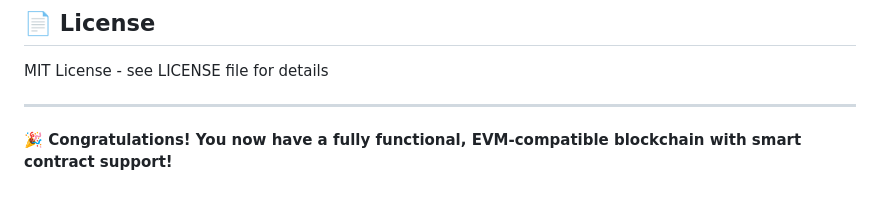
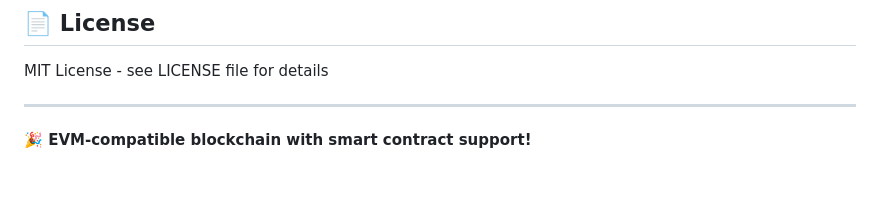
Before and after one commit to ForgeEmpire-Dapp/forge_mini_chain, a Markdown page: README.md, the part around the change. GitHub-like rendering.

```diff
--- a/README.md
+++ b/README.md
@@ -457,4 +457,4 @@ MIT License - see LICENSE file for details
 
 ---
 
-**🎉 Congratulations! You now have a fully functional, EVM-compatible blockchain with smart contract support!**
+**🎉 EVM-compatible blockchain with smart contract support!**
```
